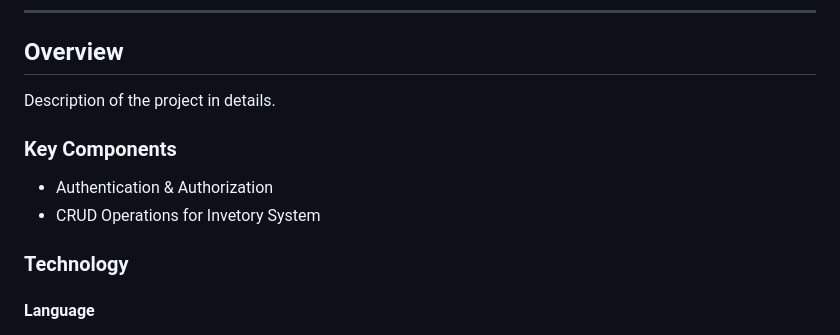
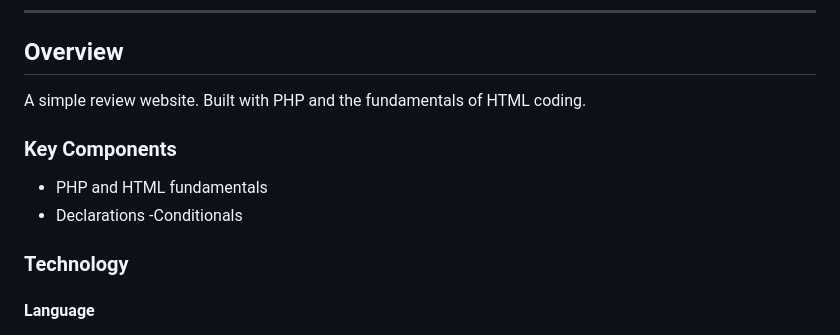
Before and after one commit to OwenLiangco/AD-TASK-1-Liangco, a Markdown page: readme.md, the part around the change printed below. GitHub-like rendering; badges without logos.

Commit message:
docs(readme): Added a new logo image, and brief overview and key components.

```diff
--- a/readme.md
+++ b/readme.md
@@ -56,15 +56,16 @@
 <!-- TODO: To be changed -->
 <!-- The following are just sample -->
 
-Description of the project in details.
+A simple review website. Built with PHP and the fundamentals of HTML coding.
 
 ### Key Components
 
 <!-- TODO: List of Key Components -->
 <!-- The following are just sample -->
 
-- Authentication & Authorization
-- CRUD Operations for Invetory System
+- PHP and HTML fundamentals
+- Declarations
+-Conditionals
 
 ### Technology
 
```
Also changed, not shown: other parts of readme.md (+1 -1 lines).
